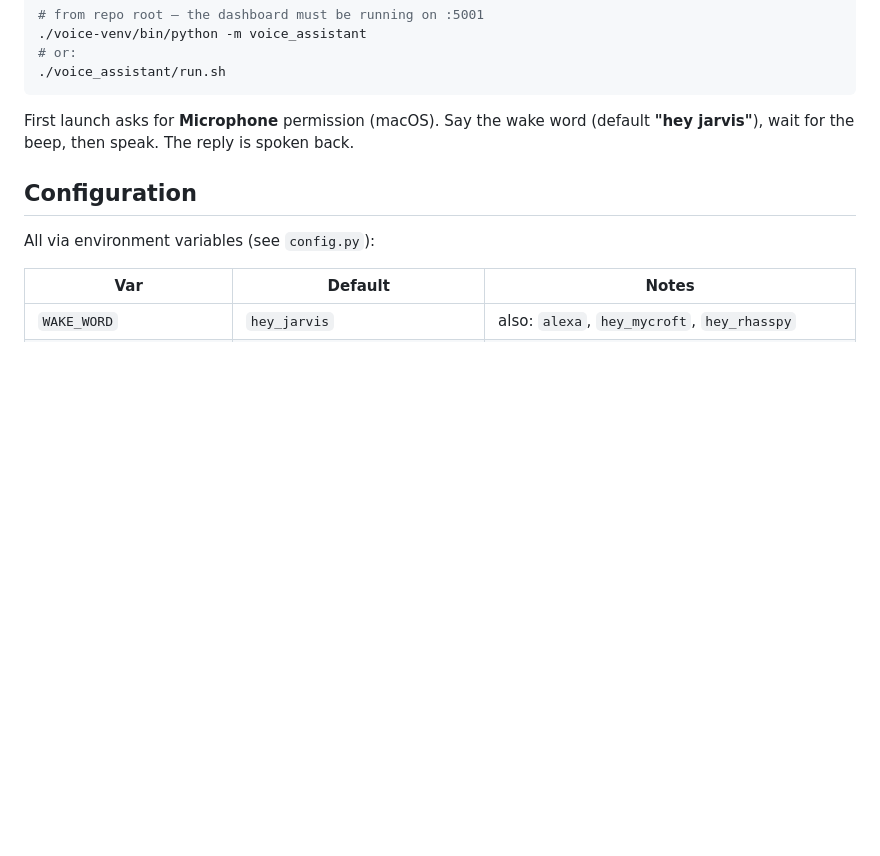
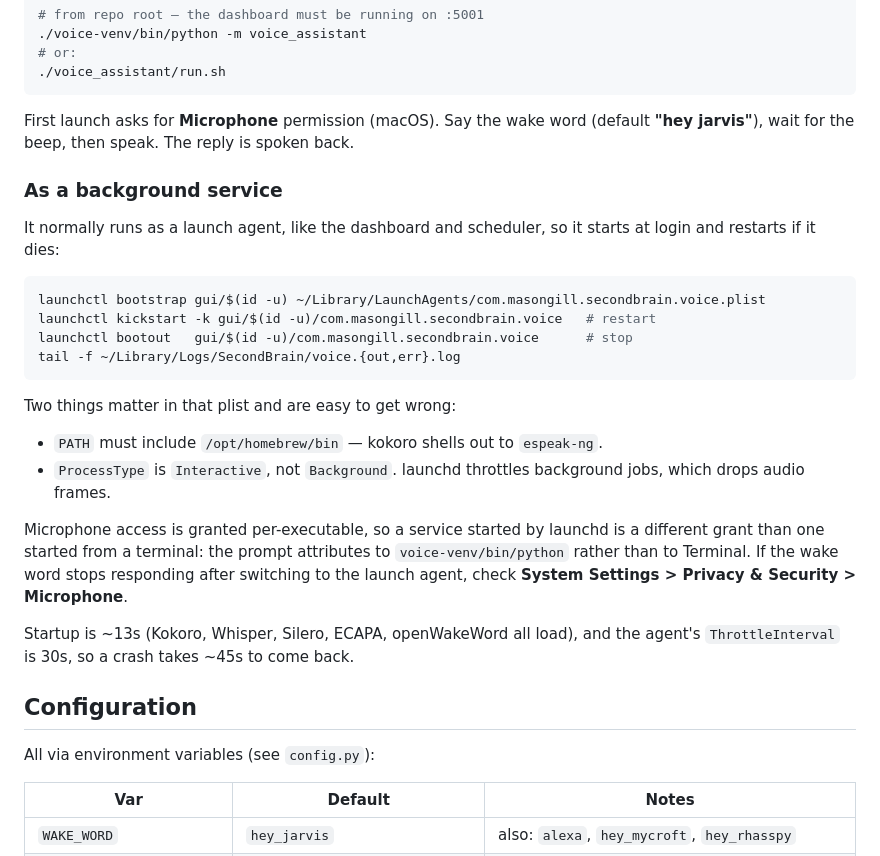
Before and after one commit to MasonGillDev/Second-Brain, a Markdown page: voice_assistant/README.md, the part around the change. Rendered like a GitHub page; blank space fills up the shorter version.

Commit message:
Document the voice assistant launch agent
The voice service now runs under launchd like the dashboard and scheduler
(com.masongill.secondbrain.voice), so it starts at login and restarts on crash —
it had been started by hand, which is why voice delivery failed with connection
refused whenever it wasn't running.

Records the two plist settings that are easy to get wrong (homebrew on PATH for
espeak-ng, Interactive ProcessType so launchd doesn't throttle audio) and the
per-executable microphone grant, which differs between a launchd-started process
and one started from a terminal.

Co-Authored-By: Claude Opus 5 (1M context) <noreply@anthropic.com>
Claude-Session: https://claude.ai/code/session_01KaFc8HqtodjWGH9xsbioyE

````diff
--- a/voice_assistant/README.md
+++ b/voice_assistant/README.md
@@ -84,6 +84,33 @@ The dashboard auth token is read from the macOS Keychain service `voice-api-key`
 First launch asks for **Microphone** permission (macOS). Say the wake word
 (default **"hey jarvis"**), wait for the beep, then speak. The reply is spoken back.
 
+### As a background service
+
+It normally runs as a launch agent, like the dashboard and scheduler, so it
+starts at login and restarts if it dies:
+
+```bash
+launchctl bootstrap gui/$(id -u) ~/Library/LaunchAgents/com.masongill.secondbrain.voice.plist
+launchctl kickstart -k gui/$(id -u)/com.masongill.secondbrain.voice   # restart
+launchctl bootout   gui/$(id -u)/com.masongill.secondbrain.voice      # stop
+tail -f ~/Library/Logs/SecondBrain/voice.{out,err}.log
+```
+
+Two things matter in that plist and are easy to get wrong:
+
+* `PATH` must include `/opt/homebrew/bin` — kokoro shells out to `espeak-ng`.
+* `ProcessType` is `Interactive`, not `Background`. launchd throttles background
+  jobs, which drops audio frames.
+
+Microphone access is granted per-executable, so a service started by launchd is
+a different grant than one started from a terminal: the prompt attributes to
+`voice-venv/bin/python` rather than to Terminal. If the wake word stops
+responding after switching to the launch agent, check **System Settings >
+Privacy & Security > Microphone**.
+
+Startup is ~13s (Kokoro, Whisper, Silero, ECAPA, openWakeWord all load), and the
+agent's `ThrottleInterval` is 30s, so a crash takes ~45s to come back.
+
 ## Configuration
 
 All via environment variables (see `config.py`):
````
